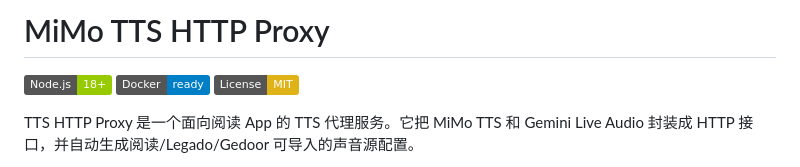
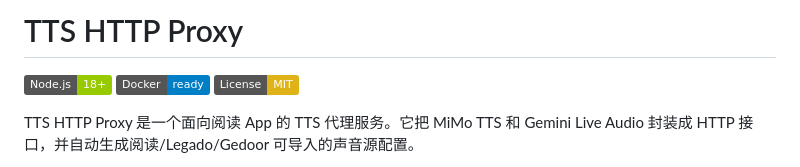
Before and after one commit to hikki-fan/tts-proxy, a Markdown page: README.md, the part around the change. Drawn GitHub-style; badges without logos.

Commit message:
Update project name in README

```diff
--- a/README.md
+++ b/README.md
@@ -1,4 +1,4 @@
-# MiMo TTS HTTP Proxy
+# TTS HTTP Proxy
 
 [![Node.js](https://img.shields.io/badge/Node.js-18%2B-green)](https://nodejs.org)
 [![Docker](https://img.shields.io/badge/Docker-ready-blue)](https://hub.docker.com)
```
